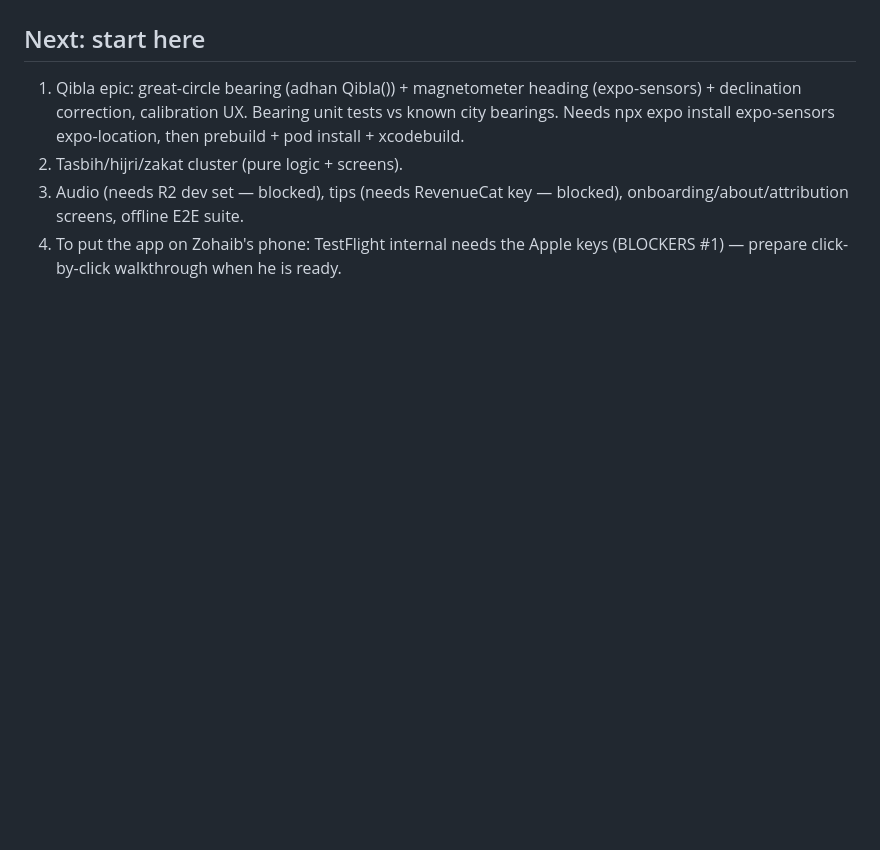
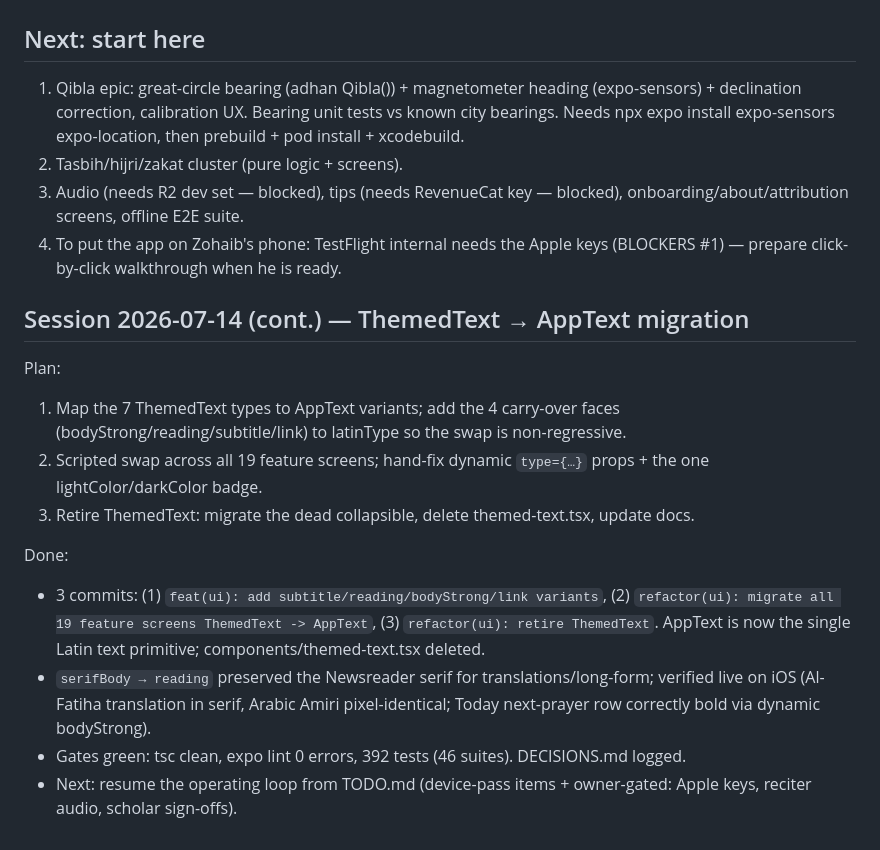
Before and after one commit to Khavion/deendawn, a Markdown page: docs/PROGRESS.md, the part around the change. Drawn GitHub-style; blank space fills up the shorter version.

Commit message:
docs: log ThemedText->AppText migration (DECISIONS + PROGRESS)
Record the carry-over-variant rationale (why 4 named variants beat lossy
mapping), the serifBody->reading serif-for-reading decision that resolves the
DESIGN.md/tokens.ts doc inconsistency, and the live-verification result.

Co-Authored-By: Claude Fable 5 <noreply@anthropic.com>

```diff
--- a/docs/PROGRESS.md
+++ b/docs/PROGRESS.md
@@ -192,3 +192,18 @@ Done: Maestro installed; e2e/smoke.yaml green twice on iPhone 17 sim (Today -> M
 2. Tasbih/hijri/zakat cluster (pure logic + screens).
 3. Audio (needs R2 dev set — blocked), tips (needs RevenueCat key — blocked), onboarding/about/attribution screens, offline E2E suite.
 4. To put the app on Zohaib's phone: TestFlight internal needs the Apple keys (BLOCKERS #1) — prepare click-by-click walkthrough when he is ready.
+
+## Session 2026-07-14 (cont.) — ThemedText → AppText migration
+
+Plan:
+
+1. Map the 7 ThemedText types to AppText variants; add the 4 carry-over faces (bodyStrong/reading/subtitle/link) to latinType so the swap is non-regressive.
+2. Scripted swap across all 19 feature screens; hand-fix dynamic `type={…}` props + the one lightColor/darkColor badge.
+3. Retire ThemedText: migrate the dead collapsible, delete themed-text.tsx, update docs.
+
+Done:
+
+- 3 commits: (1) `feat(ui): add subtitle/reading/bodyStrong/link variants`, (2) `refactor(ui): migrate all 19 feature screens ThemedText -> AppText`, (3) `refactor(ui): retire ThemedText`. AppText is now the single Latin text primitive; components/themed-text.tsx deleted.
+- `serifBody → reading` preserved the Newsreader serif for translations/long-form; verified live on iOS (Al-Fatiha translation in serif, Arabic Amiri pixel-identical; Today next-prayer row correctly bold via dynamic bodyStrong).
+- Gates green: tsc clean, expo lint 0 errors, 392 tests (46 suites). DECISIONS.md logged.
+- Next: resume the operating loop from TODO.md (device-pass items + owner-gated: Apple keys, reciter audio, scholar sign-offs).
```
Also changed, not shown: docs/DECISIONS.md (+8 -0 lines).
